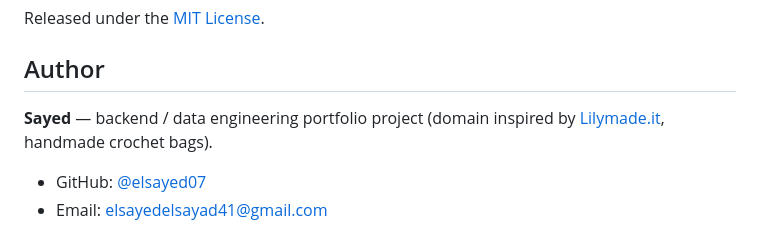
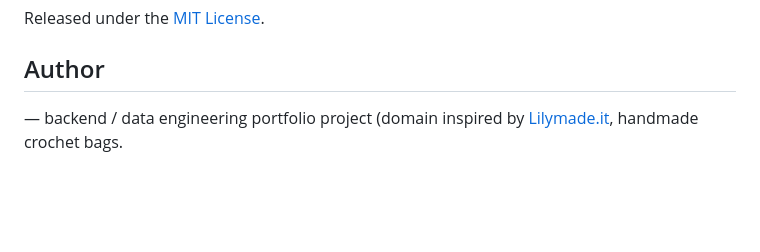
Before and after one commit to elsayed07/ecommerce_analytics, a Markdown page: README.md, the part around the change. Drawn GitHub-style; blank space fills up the shorter version.

```diff
--- a/README.md
+++ b/README.md
@@ -295,8 +295,5 @@ Released under the [MIT License](LICENSE).
 
 ## Author
 
-**Sayed** — backend / data engineering portfolio project (domain inspired by
-[Lilymade.it](https://lilymade.it), handmade crochet bags).
-
-- GitHub: [@elsayed07](https://github.com/elsayed07)
-- Email: elsayedelsayad41@gmail.com
+— backend / data engineering portfolio project (domain inspired by
+[Lilymade.it](https://lilymade.it), handmade crochet bags.
```
